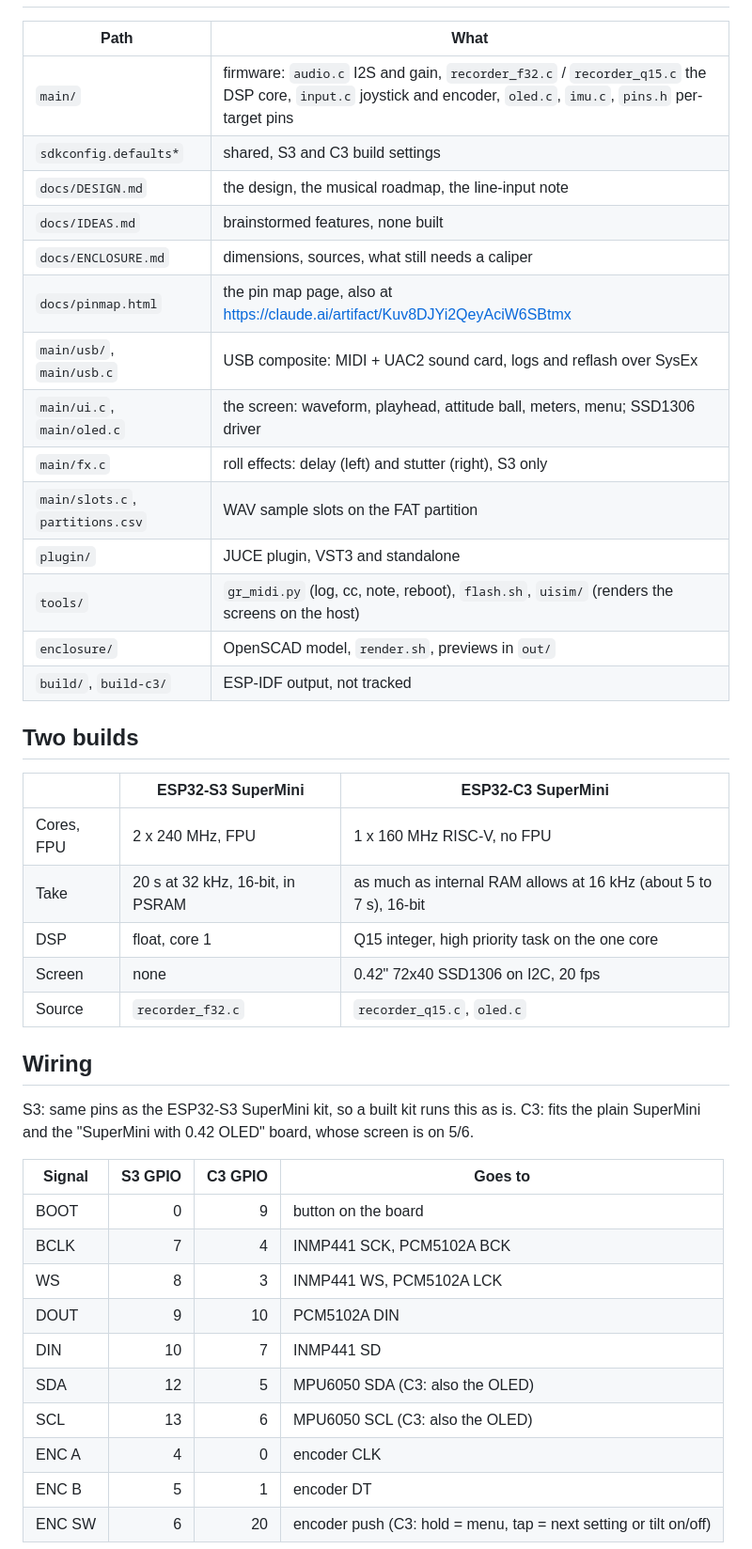
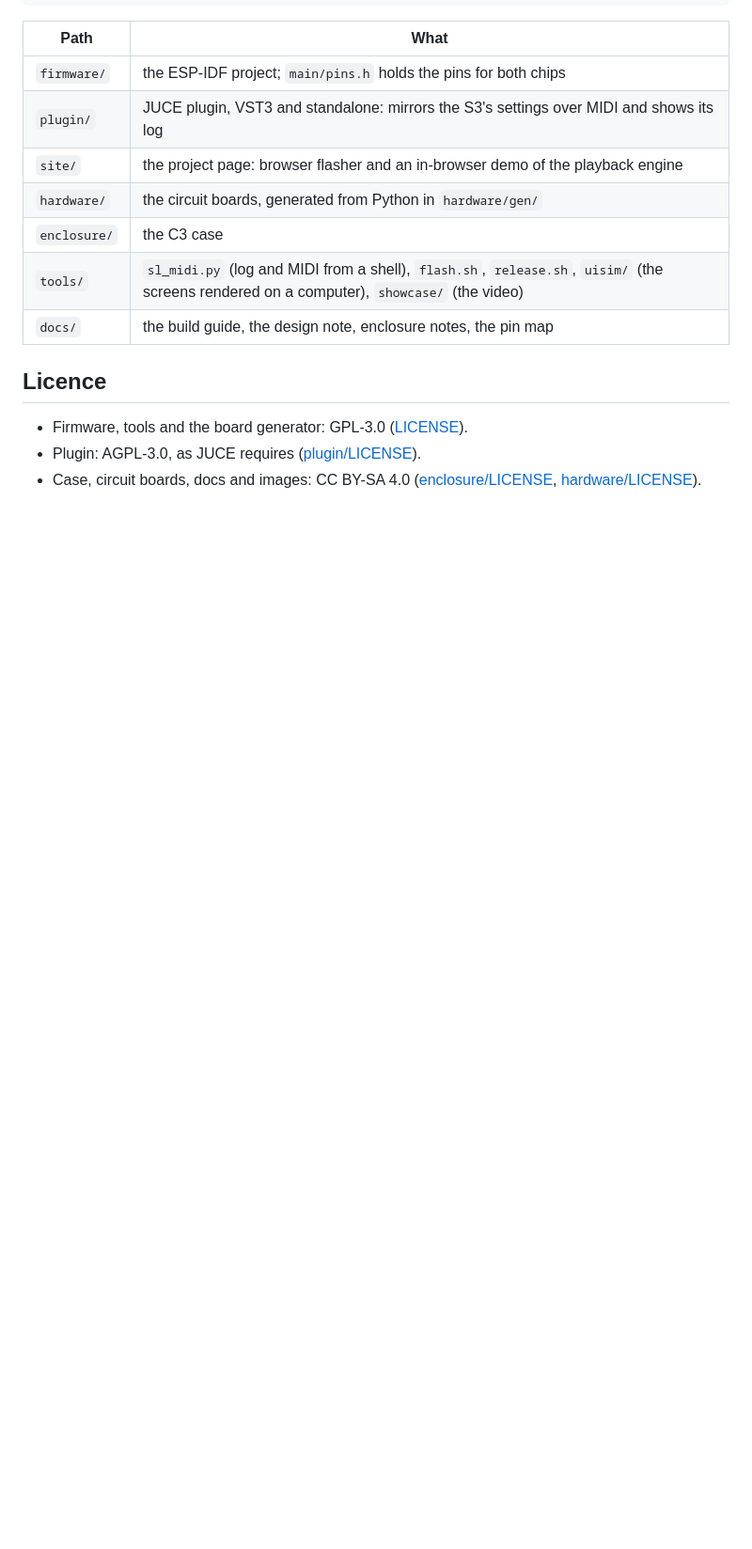
Before and after one commit to willbearfruits/samplooler, a Markdown page: README.md, the part around one of its changes. Shown at 94% size. Rendered like a GitHub page; blank space fills up the shorter version.

```diff
--- a/README.md
+++ b/README.md
@@ -9,46 +57,18 @@ up and it plays backwards. Flat is a slow forward crawl so the sound never freez
 
 | Path | What |
 | - | - |
-| `main/` | firmware: `audio.c` I2S and gain, `recorder_f32.c` / `recorder_q15.c` the DSP core, `input.c` joystick and encoder, `oled.c`, `imu.c`, `pins.h` per-target pins |
-| `sdkconfig.defaults*` | shared, S3 and C3 build settings |
-| `docs/DESIGN.md` | the design, the musical roadmap, the line-input note |
-| `docs/IDEAS.md` | brainstormed features, none built |
-| `docs/ENCLOSURE.md` | dimensions, sources, what still needs a caliper |
-| `docs/pinmap.html` | the pin map page, also at https://claude.ai/artifact/Kuv8DJYi2QeyAciW6SBtmx |
-| `main/usb/`, `main/usb.c` | USB composite: MIDI + UAC2 sound card, logs and reflash over SysEx |
-| `main/ui.c`, `main/oled.c` | the screen: waveform, playhead, attitude ball, meters, menu; SSD1306 driver |
-| `main/fx.c` | roll effects: delay (left) and stutter (right), S3 only |
-| `main/slots.c`, `partitions.csv` | WAV sample slots on the FAT partition |
-| `plugin/` | JUCE plugin, VST3 and standalone |
-| `tools/` | `gr_midi.py` (log, cc, note, reboot), `flash.sh`, `uisim/` (renders the screens on the host) |
-| `enclosure/` | OpenSCAD model, `render.sh`, previews in `out/` |
-| `build/`, `build-c3/` | ESP-IDF output, not tracked |
+| `firmware/` | the ESP-IDF project; `main/pins.h` holds the pins for both chips |
+| `plugin/` | JUCE plugin, VST3 and standalone: mirrors the S3's settings over MIDI and shows its log |
+| `site/` | the project page: browser flasher and an in-browser demo of the playback engine |
+| `hardware/` | the circuit boards, generated from Python in `hardware/gen/` |
+| `enclosure/` | the C3 case |
+| `tools/` | `sl_midi.py` (log and MIDI from a shell), `flash.sh`, `release.sh`, `uisim/` (the screens rendered on a computer), `showcase/` (the video) |
+| `docs/` | the build guide, the design note, enclosure notes, the pin map |
 
-## Two builds
+## Licence
 
-| | ESP32-S3 SuperMini | ESP32-C3 SuperMini |
-| - | - | - |
-| Cores, FPU | 2 x 240 MHz, FPU | 1 x 160 MHz RISC-V, no FPU |
-| Take | 20 s at 32 kHz, 16-bit, in PSRAM | as much as internal RAM allows at 16 kHz (about 5 to 7 s), 16-bit |
-| DSP | float, core 1 | Q15 integer, high priority task on the one core |
-| Screen | none | 0.42" 72x40 SSD1306 on I2C, 20 fps |
-| Source | `recorder_f32.c` | `recorder_q15.c`, `oled.c` |
+- Firmware, tools and the board generator: GPL-3.0 ([LICENSE](LICENSE)).
+- Plugin: AGPL-3.0, as JUCE requires ([plugin/LICENSE](plugin/LICENSE)).
+- Case, circuit boards, docs and images: CC BY-SA 4.0 ([enclosure/LICENSE](enclosure/LICENSE),
+  [hardware/LICENSE](hardware/LICENSE)).
 
-## Wiring
-
-S3: same pins as the ESP32-S3 SuperMini kit, so a built kit runs this as is.
-C3: fits the plain SuperMini and the "SuperMini with 0.42 OLED" board, whose screen is on 5/6.
-
-| Signal | S3 GPIO | C3 GPIO | Goes to |
-| - | -: | -: | - |
-| BOOT | 0 | 9 | button on the board |
-| BCLK | 7 | 4 | INMP441 SCK, PCM5102A BCK |
-| WS | 8 | 3 | INMP441 WS, PCM5102A LCK |
-| DOUT | 9 | 10 | PCM5102A DIN |
-| DIN | 10 | 7 | INMP441 SD |
-| SDA | 12 | 5 | MPU6050 SDA (C3: also the OLED) |
-| SCL | 13 | 6 | MPU6050 SCL (C3: also the OLED) |
-| ENC A | 4 | 0 | encoder CLK |
-| ENC B | 5 | 1 | encoder DT |
-| ENC SW | 6 | 20 | encoder push (C3: hold = menu, tap = next setting or tilt on/off) |
-
```
Also changed, not shown: other parts of README.md (+55 -141 lines), CLAUDE.md (+4 -3 lines), hardware/README.md (+5 -0 lines), site/img/showcase.jpg (added), 4 other files.
